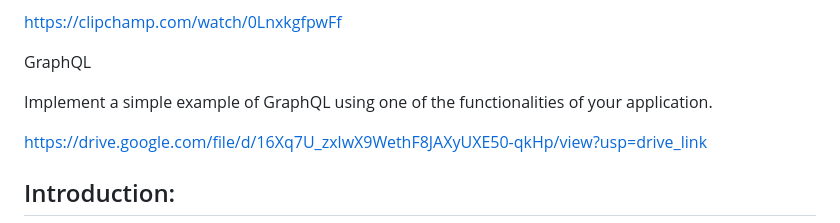
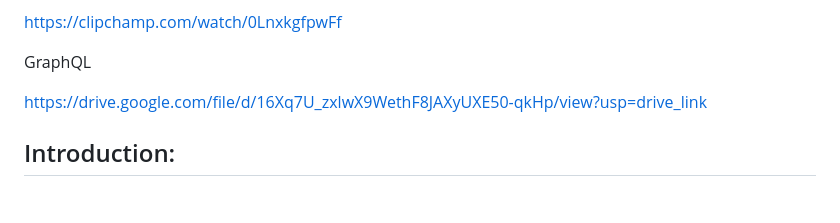
Before and after one commit to wjh0706/eplanner, a Markdown page: README.md, the part around the change. Rendered like a GitHub page; blank space fills up the shorter version.

```diff
--- a/README.md
+++ b/README.md
@@ -72,8 +72,6 @@ Infrastructure As Code
 https://clipchamp.com/watch/0LnxkgfpwFf
 
 GraphQL
-
-Implement a simple example of GraphQL using one of the functionalities of your application.
 
 https://drive.google.com/file/d/16Xq7U_zxlwX9WethF8JAXyUXE50-qkHp/view?usp=drive_link
 
```
